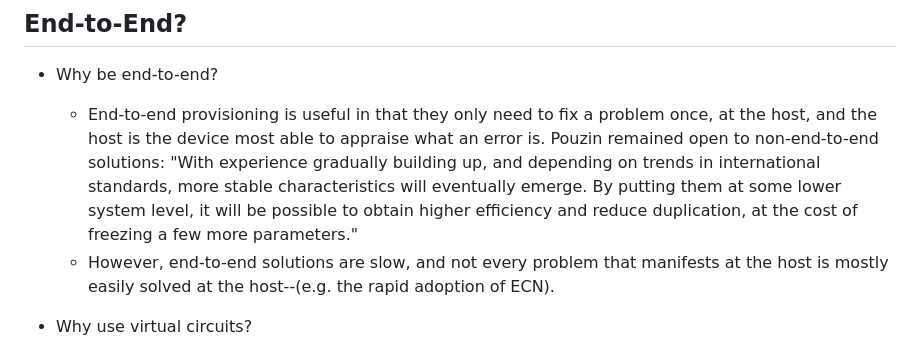
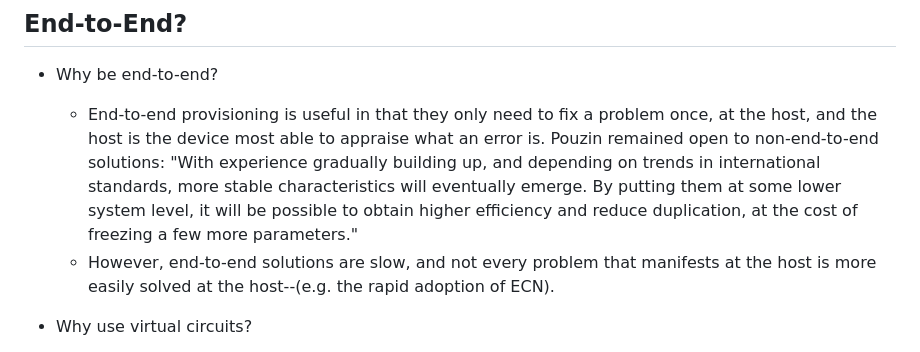
Before and after one commit to gnulug/meetings, a Markdown page: 2024f/2024-10-09/README.md, the part around the change. Rendered like a GitHub page.

Commit message:
Copy edit

```diff
--- a/2024f/2024-10-09/README.md
+++ b/2024f/2024-10-09/README.md
@@ -107,7 +107,7 @@ Thanks to Sam for the template
 
 - Why be end-to-end?
     - End-to-end provisioning is useful in that they only need to fix a problem once, at the host, and the host is the device most able to appraise what an error is. Pouzin remained open to non-end-to-end solutions: "With experience gradually building up, and depending on trends in international standards, more stable characteristics will eventually emerge. By putting them at some lower system level, it will be possible to obtain higher efficiency and reduce duplication, at the cost of freezing a few more parameters."
-    - However, end-to-end solutions are slow, and not every problem that manifests at the host is mostly easily solved at the host--(e.g. the rapid adoption of ECN).
+    - However, end-to-end solutions are slow, and not every problem that manifests at the host is more easily solved at the host--(e.g. the rapid adoption of ECN).
 
 - Why use virtual circuits?
     - To Pouzin, freedom in routing packets.
```
